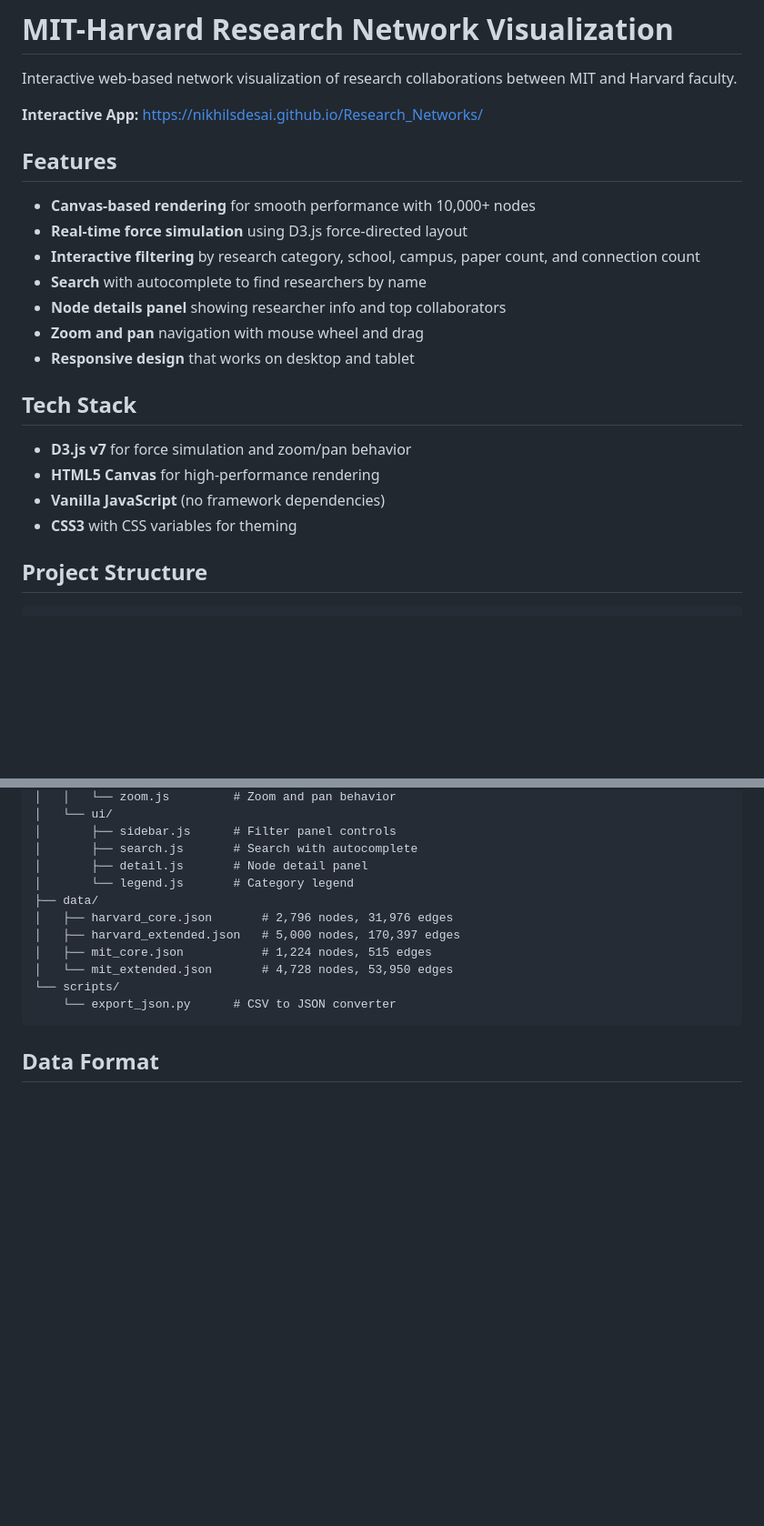
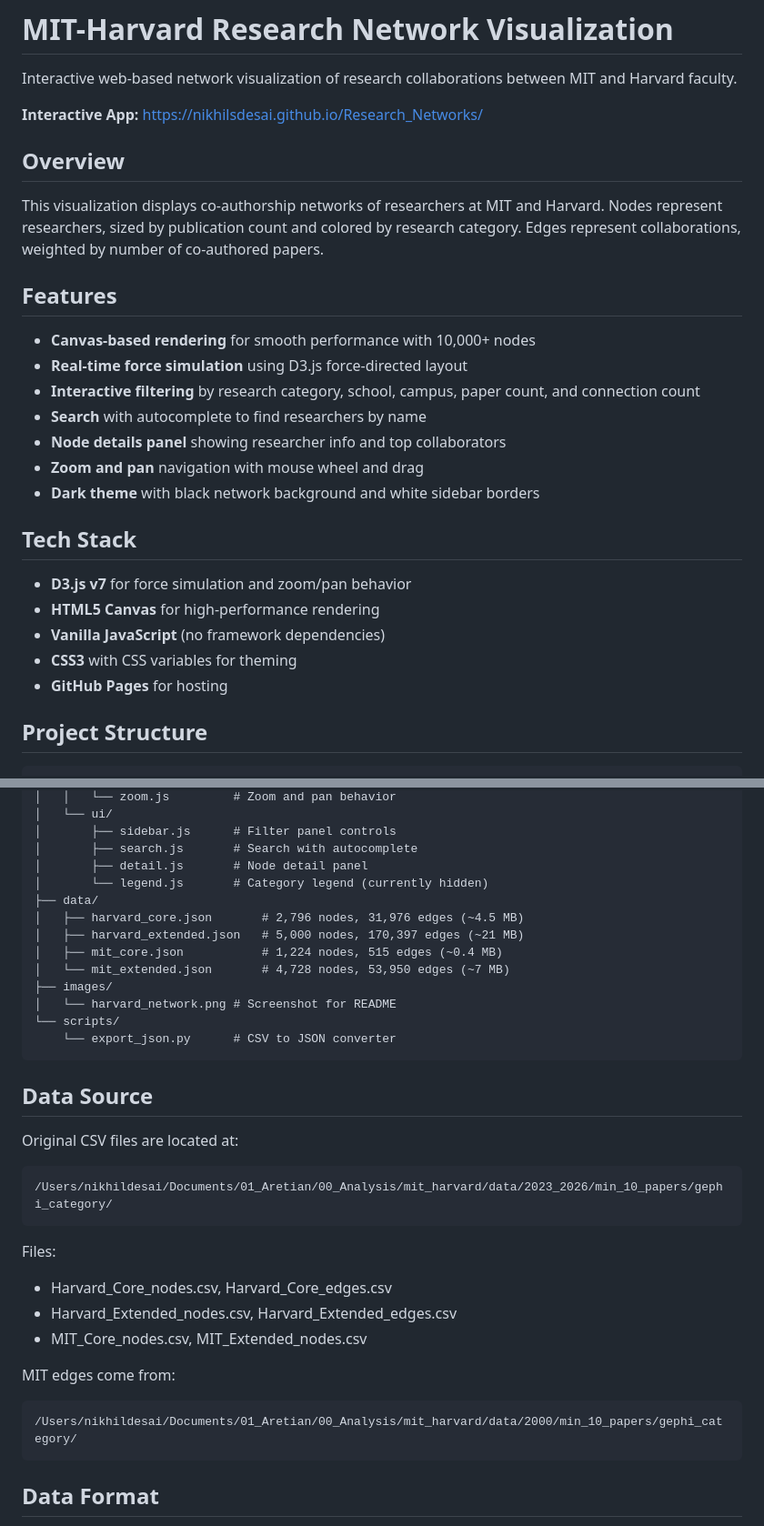
Before and after one commit to NikhilSDesai/Research_Networks, a Markdown page: README.md, 2 parts joined by grey strips. Shown at 91% size. Rendered like a GitHub page; blank space fills up the shorter version.

````diff
--- a/README.md
+++ b/README.md
@@ -3,6 +3,10 @@
 Interactive web-based network visualization of research collaborations between MIT and Harvard faculty.
 
 **Interactive App:** https://nikhilsdesai.github.io/Research_Networks/
+
+## Overview
+
+This visualization displays co-authorship networks of researchers at MIT and Harvard. Nodes represent researchers, sized by publication count and colored by research category. Edges represent collaborations, weighted by number of co-authored papers.
 
 ## Features
 
@@ -12,7 +16,7 @@ Interactive web-based network visualization of research collaborations between M
 - **Search** with autocomplete to find researchers by name
 - **Node details panel** showing researcher info and top collaborators
 - **Zoom and pan** navigation with mouse wheel and drag
-- **Responsive design** that works on desktop and tablet
+- **Dark theme** with black network background and white sidebar borders
 
 ## Tech Stack
 
@@ -20,6 +24,7 @@ Interactive web-based network visualization of research collaborations between M
 - **HTML5 Canvas** for high-performance rendering
 - **Vanilla JavaScript** (no framework dependencies)
 - **CSS3** with CSS variables for theming
+- **GitHub Pages** for hosting
 
 ## Project Structure
 
@@ -43,14 +48,33 @@ network/
 │       ├── sidebar.js      # Filter panel controls
 │       ├── search.js       # Search with autocomplete
 │       ├── detail.js       # Node detail panel
-│       └── legend.js       # Category legend
+│       └── legend.js       # Category legend (currently hidden)
 ├── data/
-│   ├── harvard_core.json       # 2,796 nodes, 31,976 edges
-│   ├── harvard_extended.json   # 5,000 nodes, 170,397 edges
-│   ├── mit_core.json           # 1,224 nodes, 515 edges
-│   └── mit_extended.json       # 4,728 nodes, 53,950 edges
+│   ├── harvard_core.json       # 2,796 nodes, 31,976 edges (~4.5 MB)
+│   ├── harvard_extended.json   # 5,000 nodes, 170,397 edges (~21 MB)
+│   ├── mit_core.json           # 1,224 nodes, 515 edges (~0.4 MB)
+│   └── mit_extended.json       # 4,728 nodes, 53,950 edges (~7 MB)
+├── images/
+│   └── harvard_network.png # Screenshot for README
 └── scripts/
     └── export_json.py      # CSV to JSON converter
+```
+
+## Data Source
+
+Original CSV files are located at:
+```
+/Users/nikhildesai/Documents/01_Aretian/00_Analysis/mit_harvard/data/2023_2026/min_10_papers/gephi_category/
+```
+
+Files:
+- Harvard_Core_nodes.csv, Harvard_Core_edges.csv
+- Harvard_Extended_nodes.csv, Harvard_Extended_edges.csv
+- MIT_Core_nodes.csv, MIT_Extended_nodes.csv
+
+MIT edges come from:
+```
+/Users/nikhildesai/Documents/01_Aretian/00_Analysis/mit_harvard/data/2000/min_10_papers/gephi_category/
 ```
 
 ## Data Format
````
Also changed, not shown: other parts of README.md (+44 -20 lines).
